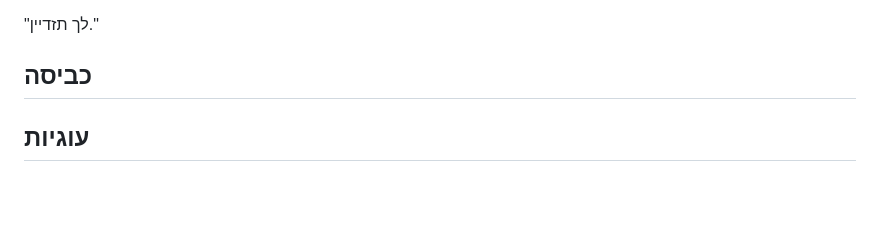
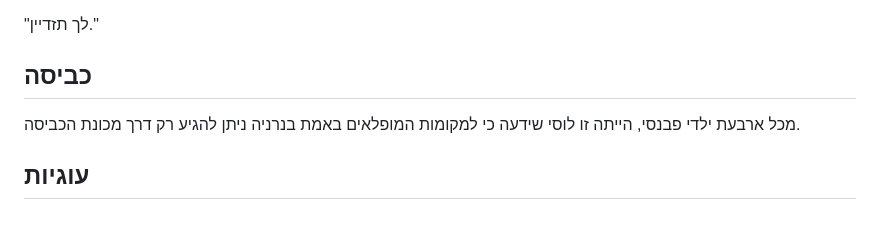
Before and after one commit to aizenimr/frustrated-writer, a Markdown page: content/post/2023-12-01-נובמברונים-2023.md, the part around the change. Drawn GitHub-style; blank space fills up the shorter version.

```diff
--- a/content/post/2023-12-01-נובמברונים-2023.md
+++ b/content/post/2023-12-01-נובמברונים-2023.md
@@ -308,4 +308,5 @@ toc: true
 
 "לך תזדיין."
 ## כביסה
+מכל ארבעת ילדי פבנסי, הייתה זו לוסי שידעה כי למקומות המופלאים באמת בנרניה ניתן להגיע רק דרך מכונת הכביסה.
 ## עוגיות
```
